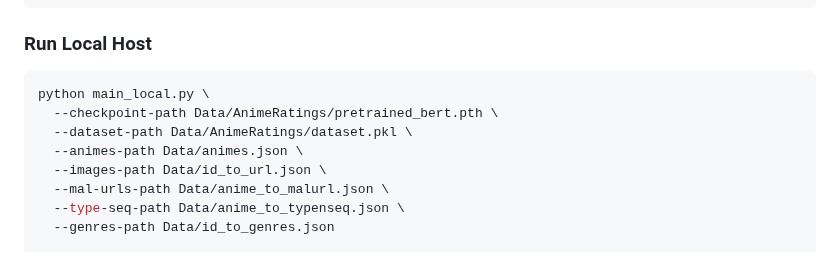
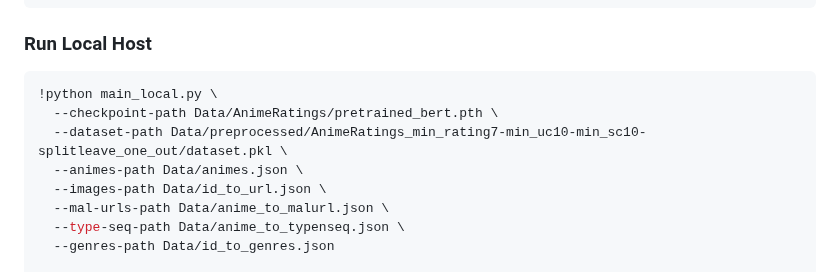
Before and after one commit to lindaexe/AnimeRecBERT-Hybrid, a Markdown page: README.md, the part around the change. Drawn GitHub-style.

````diff
--- a/README.md
+++ b/README.md
@@ -93,9 +93,9 @@ python move_files.py
 ### Run Local Host
 
 ```bash
-python main_local.py \
+!python main_local.py \
   --checkpoint-path Data/AnimeRatings/pretrained_bert.pth \
-  --dataset-path Data/AnimeRatings/dataset.pkl \
+  --dataset-path Data/preprocessed/AnimeRatings_min_rating7-min_uc10-min_sc10-splitleave_one_out/dataset.pkl \
   --animes-path Data/animes.json \
   --images-path Data/id_to_url.json \
   --mal-urls-path Data/anime_to_malurl.json \
````
